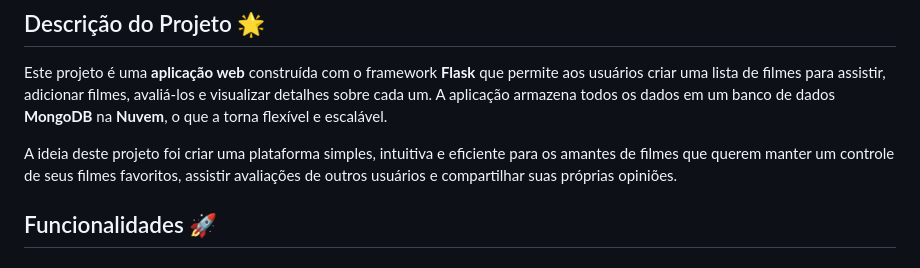
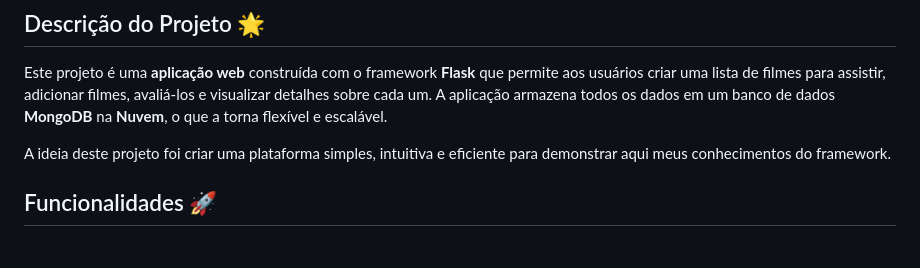
Before and after one commit to rafaeldamacena9304/flask-movie-watchlist, a Markdown page: README.md, the part around the change. Drawn GitHub-style.

```diff
--- a/README.md
+++ b/README.md
@@ -4,7 +4,7 @@
 
 Este projeto é uma **aplicação web** construída com o framework **Flask** que permite aos usuários criar uma lista de filmes para assistir, adicionar filmes, avaliá-los e visualizar detalhes sobre cada um. A aplicação armazena todos os dados em um banco de dados **MongoDB** na **Nuvem**, o que a torna flexível e escalável.
 
-A ideia deste projeto foi criar uma plataforma simples, intuitiva e eficiente para os amantes de filmes que querem manter um controle de seus filmes favoritos, assistir avaliações de outros usuários e compartilhar suas próprias opiniões.
+A ideia deste projeto foi criar uma plataforma simples, intuitiva e eficiente para demonstrar aqui meus conhecimentos do framework.
 
 ## Funcionalidades 🚀
 
```
